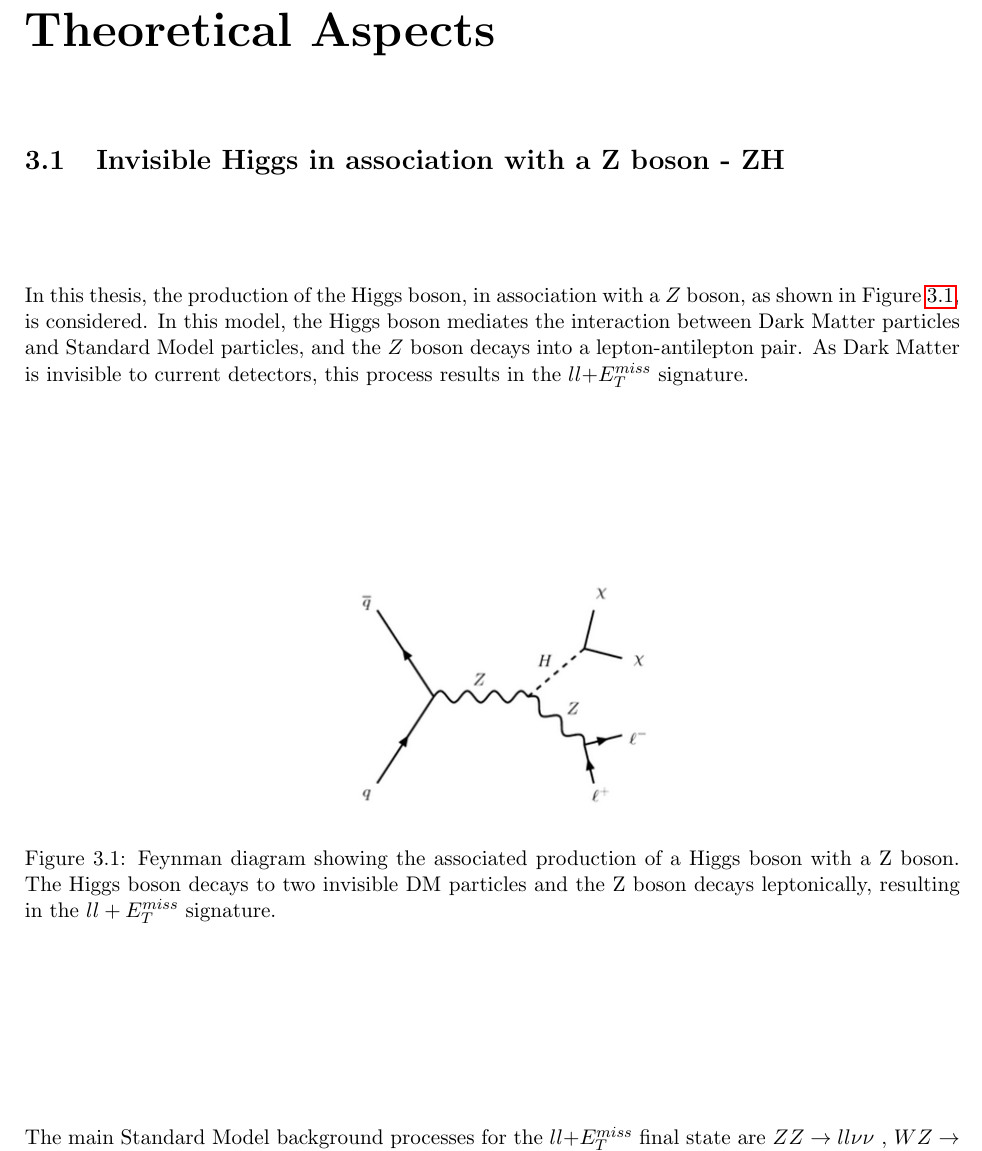
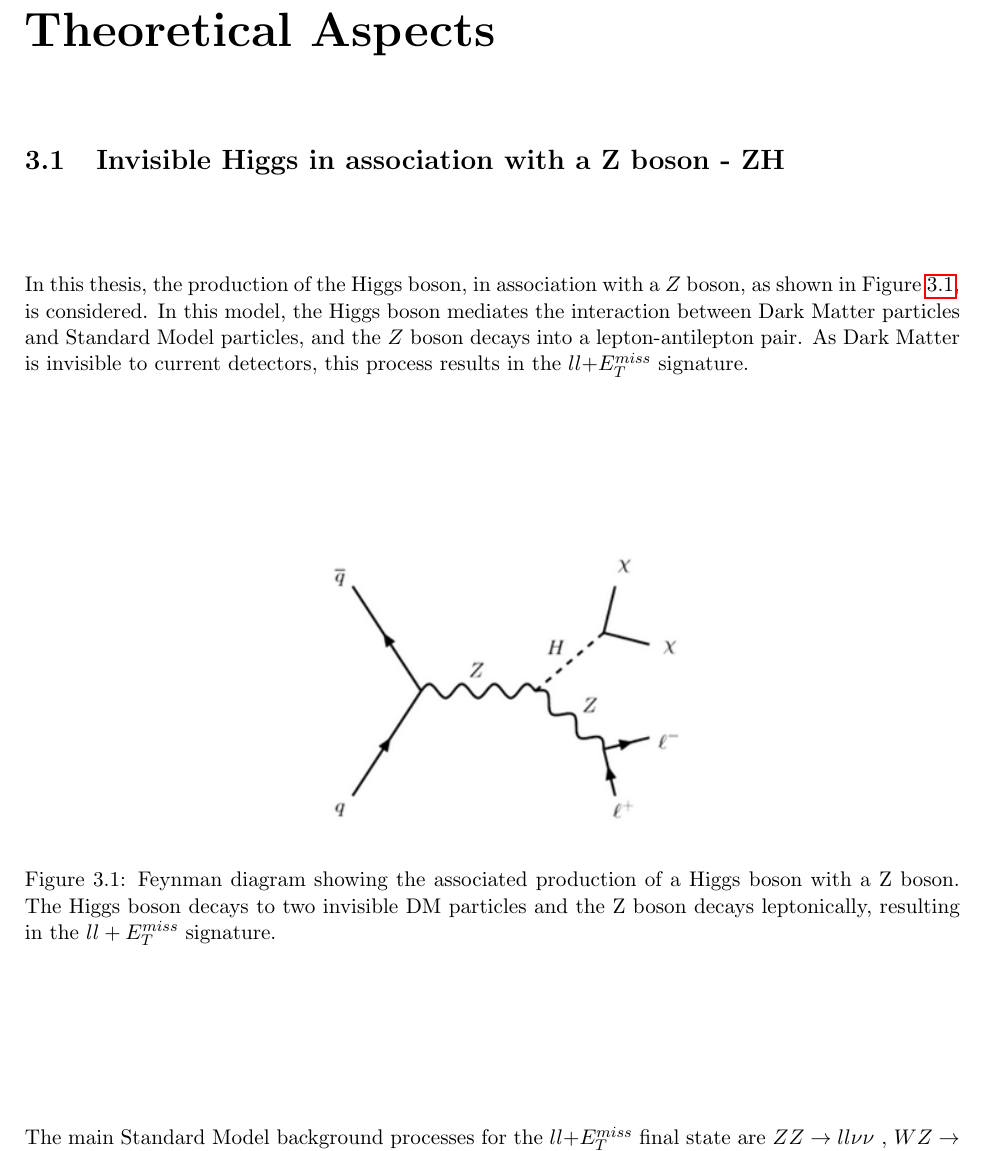
Before and after one commit to SentientMango/Thesis, a LaTeX thesis (thesis/thesis.tex): part of page 23 of 42, cut so that both start at the same text. Compiled offline with pdfLaTeX.

Commit message:
sentences

```diff
--- a/thesis/thesis.tex
+++ b/thesis/thesis.tex
@@ -237,16 +237,13 @@ This thesis investigates the Standard Model background to the $ll+$\met signal w
 
 \section{Invisible Higgs in association with a Z boson - ZH}
 In this thesis, the production of the Higgs boson, in association with a $Z$ boson, as shown in Figure \ref{fig:HZ}, is considered. In this model, the Higgs boson mediates the interaction between Dark Matter particles and Standard Model particles, and the $Z$ boson decays into a lepton-antilepton pair. As Dark Matter is invisible to current detectors, this process results in the $ll+$\met signature.
-
 \begin{figure}[H]
 \centering
-		\includegraphics[scale=0.7]{HZ.png}
-		\caption{Feynman diagram showing the associated production of a Higgs boson with a Z boson. The Higgs boson decays to two invisible DM particles and the Z boson decays leptonically, resulting in the $ll+ E_T^{miss}$ signature.}
+	\includegraphics[width=0.5\linewidth]{HZ.png}
+	\caption{Feynman diagram showing the associated production of a Higgs boson with a Z boson. The Higgs boson decays to two invisible DM particles and the Z boson decays leptonically, resulting in the $ll+ E_T^{miss}$ signature.}
 		\label{fig:HZ}
 \end{figure}
-
 The main Standard Model background processes for the $ll+$\met final state are \ZZ, $WZ\to lll\nu$, $WW\to l\nu l\nu$, $Z+$jets and $W+$jets. Figure \ref{fig:ZH_results} shows the observed \met distribution in the $ee$ and $\mu\mu$ channels, compared to the signal and background predictions.
-
 \begin{figure}[H]
 \centering
 		\includegraphics[width=0.9\textwidth]{ZH_results.png}
```
Also changed, not shown: thesis/thesis.pdf, 2 other files.
